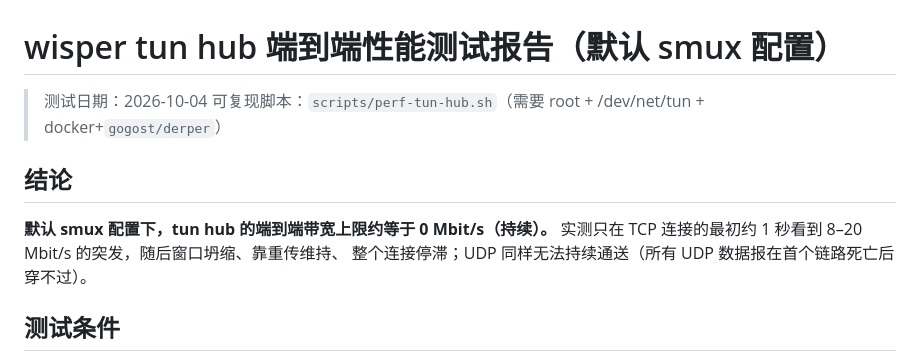
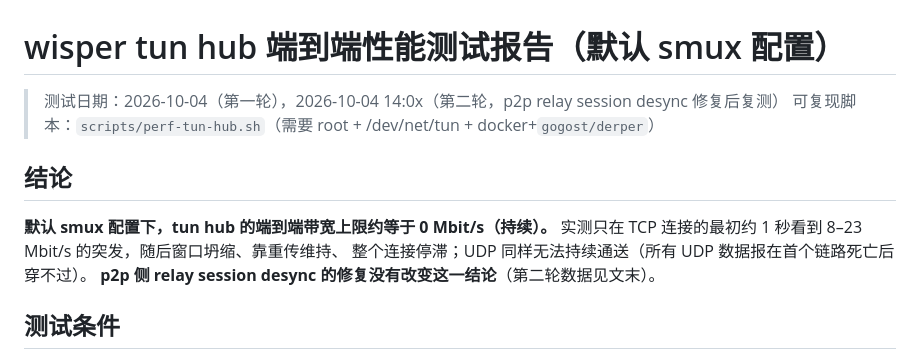
Before and after one commit to go-gost/wisper, a Markdown page: docs/tun-hub-bandwidth-e2e.md, the part around one of its changes. Drawn GitHub-style.

Commit message:
docs(wisper): add the second-round retest after the relay session desync fix

```diff
--- a/docs/tun-hub-bandwidth-e2e.md
+++ b/docs/tun-hub-bandwidth-e2e.md
@@ -1,13 +1,14 @@
 # wisper tun hub 端到端性能测试报告（默认 smux 配置）
 
-> 测试日期：2026-10-04
+> 测试日期：2026-10-04（第一轮），2026-10-04 14:0x（第二轮，p2p relay session desync 修复后复测）
 > 可复现脚本：`scripts/perf-tun-hub.sh`（需要 root + /dev/net/tun + docker+`gogost/derper`）
 
 ## 结论
 
 **默认 smux 配置下，tun hub 的端到端带宽上限约等于 0 Mbit/s（持续）。**
-实测只在 TCP 连接的最初约 1 秒看到 8–20 Mbit/s 的突发，随后窗口坍缩、靠重传维持、
+实测只在 TCP 连接的最初约 1 秒看到 8–23 Mbit/s 的突发，随后窗口坍缩、靠重传维持、
 整个连接停滞；UDP 同样无法持续通送（所有 UDP 数据报在首个链路死亡后穿不过）。
+**p2p 侧 relay session desync 的修复没有改变这一结论**（第二轮数据见文末）。
 
 ## 测试条件
 
```
Also changed, not shown: other parts of docs/tun-hub-bandwidth-e2e.md (+59 -0 lines).
